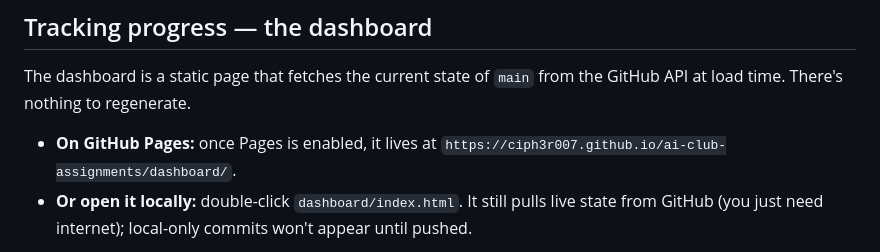
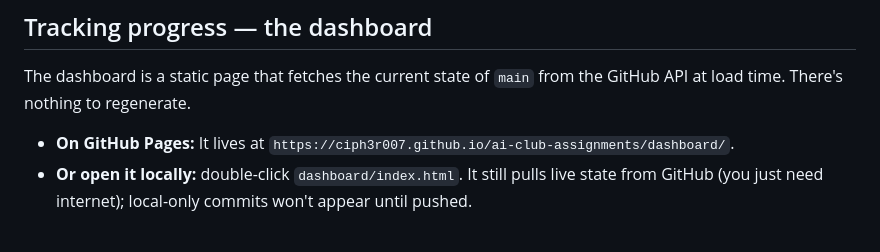
Before and after one commit to Ciph3r007/ai-club-assignments, a Markdown page: README.md, the part around the change. Drawn GitHub-style.

```diff
--- a/README.md
+++ b/README.md
@@ -47,7 +47,7 @@ Keep secrets out of notebooks. Use a local `.env`; it's already gitignored.
 The dashboard is a static page that fetches the current state of `main` from
 the GitHub API at load time. There's nothing to regenerate.
 
-- **On GitHub Pages:** once Pages is enabled, it lives at
+- **On GitHub Pages:** It lives at
   `https://ciph3r007.github.io/ai-club-assignments/dashboard/`.
 - **Or open it locally:** double-click `dashboard/index.html`. It still pulls
   live state from GitHub (you just need internet); local-only commits won't
```
